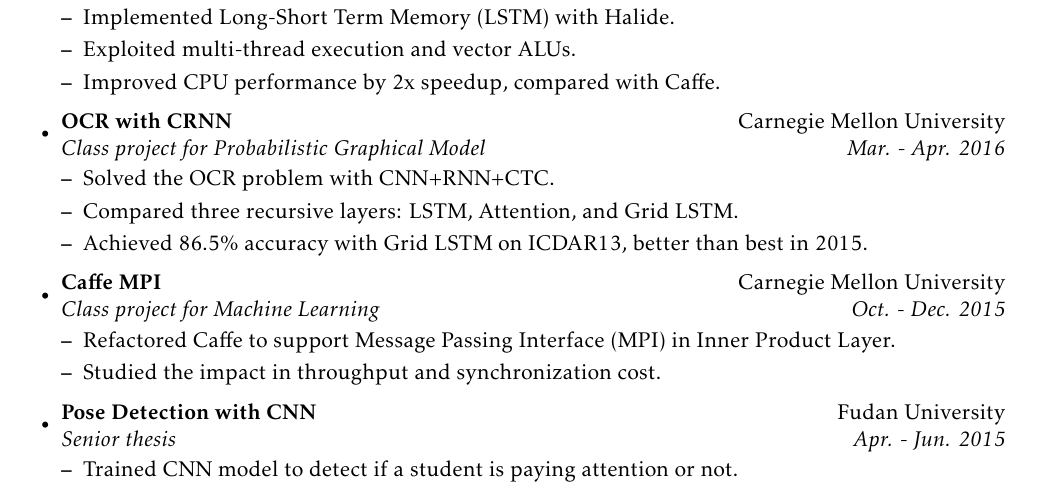
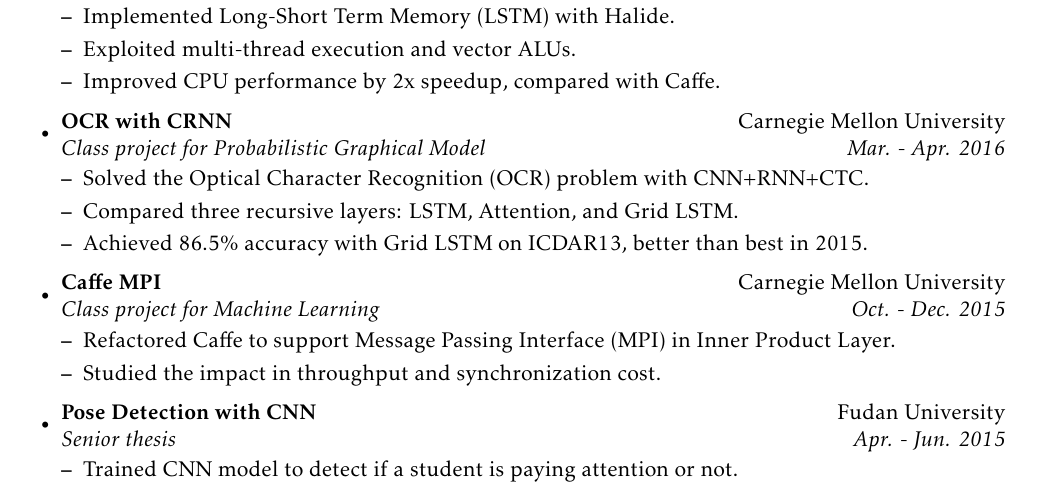
Before and after one commit to misaka-10032/Resume, a LaTeX CV (resume.tex): part of the page, cut so that both start at the same text. Compiled offline with pdfLaTeX.

Commit message:
minor fix

```diff
--- a/resume.tex
+++ b/resume.tex
@@ -50,7 +50,7 @@
   \item Improved CPU performance by 2x speedup, compared with Caffe.  \end{itemize}
 \resitem{OCR with CRNN}{Carnegie Mellon University}{Class project for Probabilistic Graphical Model}{Mar. - Apr. 2016}
   \begin{itemize}
-  \item Solved the OCR problem with CNN+RNN+CTC.
+  \item Solved the Optical Character Recognition (OCR) problem with CNN+RNN+CTC.
   \item Compared three recursive layers: LSTM, Attention, and Grid LSTM.
   \item Achieved 86.5\% accuracy with Grid LSTM on ICDAR13, better than best in 2015.
   \end{itemize}
```
Also changed, not shown: resume.pdf.
